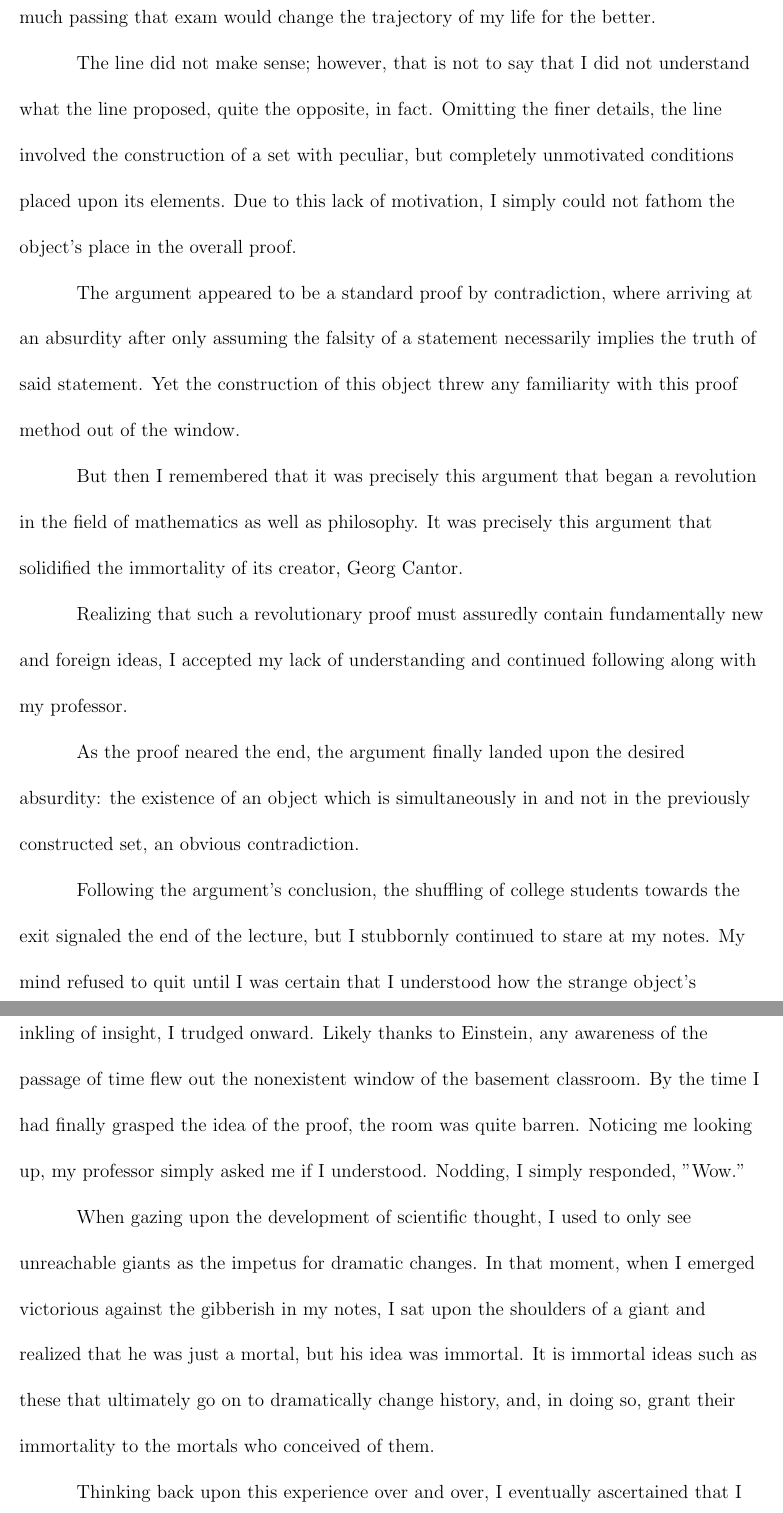
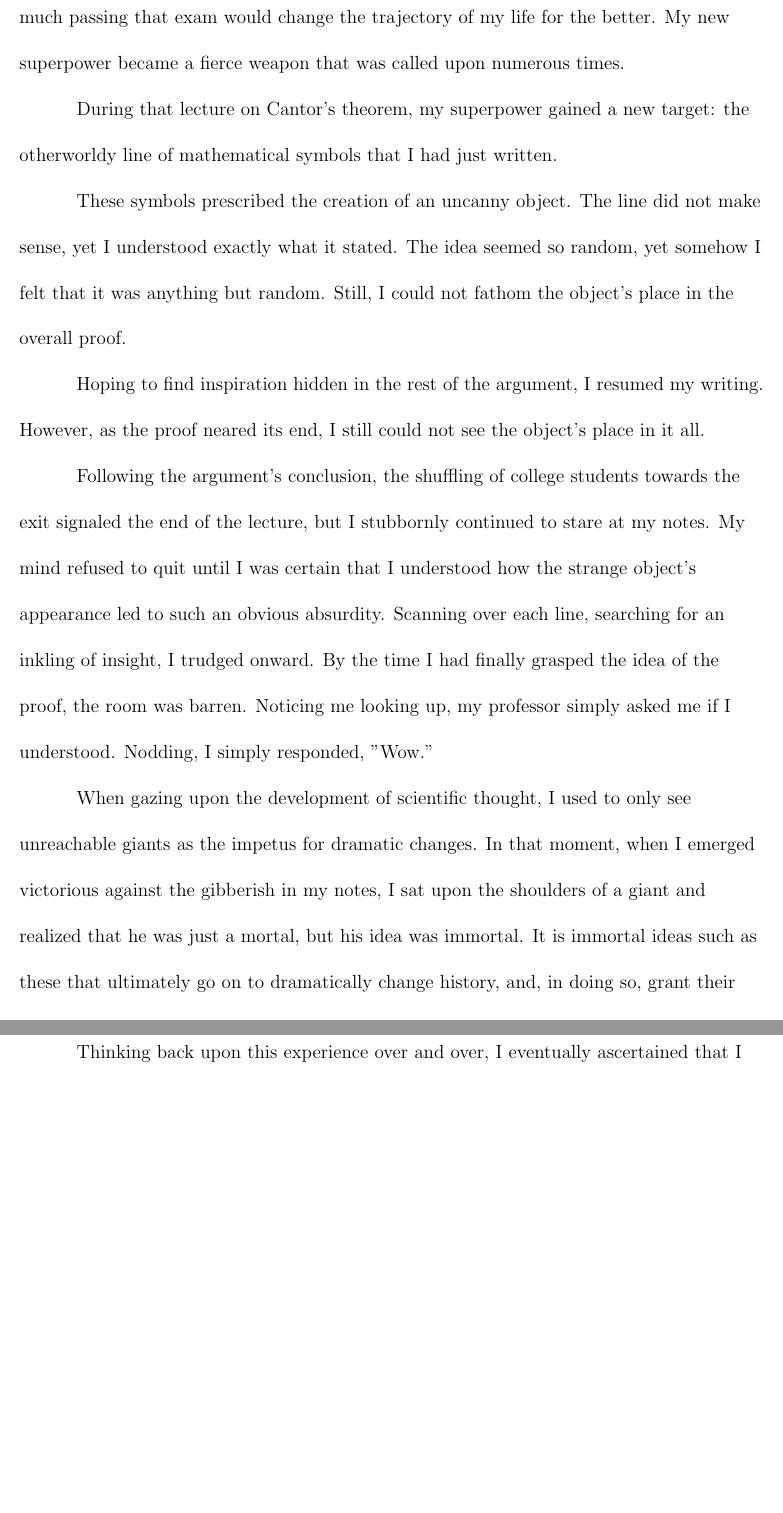
Before and after one commit to kyrem1/common-app-essay-2, a LaTeX document (common-app-essay-2.tex): two parts of pages 3 and 4 of 4, joined at a grey line, cut so that both start at the same text, the shorter picture padded with empty space. Compiled offline with pdfLaTeX.

Commit message:
Began cutting wordcount to make room for more flashbacks

```diff
--- a/common-app-essay-2.tex
+++ b/common-app-essay-2.tex
@@ -83,21 +83,23 @@ After furiously writing the next line of the proof in my notes, I stopped. My pr
 
   The first time I had ever experienced this state of mind was during the winter break of 7th grade, before I had ever heard of the words \emph{quod erat demonstrandum}. I had convinced the head of the math department to allow to move from pre-algebra to algebra 1 after the break so that I could experience the academic challenge that I so desperately needed. However, on the last day before winter break I learned that his acceptance was contingent upon one seemingly impossible condition: that I score near perfect on the algebra 1 midterm exam, having only two weeks to prepare.
 
-  Despite experiencing countless struggles throughout those next two weeks, at the end I gained a new superpower: the ability to truly focus. I could never have forseen how much passing that exam would change the trajectory of my life for the better.
+  Despite experiencing countless struggles throughout those next two weeks, at the end I gained a new superpower: the ability to truly focus. I could never have forseen how much passing that exam would change the trajectory of my life for the better. My new superpower became a fierce weapon that was called upon numerous times.
 
-  % TODO link above flashback to next
+  %%% Link %%%
 
-The line did not make sense; however, that is not to say that I did not understand what the line proposed, quite the opposite, in fact. Omitting the finer details, the line involved the construction of a set with peculiar, but completely unmotivated conditions placed upon its elements. Due to this lack of motivation, I simply could not fathom the object's place in the overall proof. % TODO Parallelism to how my the object's place in the proof mirrors my place in society, i.e. an outsider or something edgy like that
+  During that lecture on Cantor's theorem, my superpower gained a new target: the otherworldy line of mathematical symbols that I had just written.
 
-The argument appeared to be a standard proof by contradiction, where arriving at an absurdity after only assuming the falsity of a statement necessarily implies the truth of said statement. Yet the construction of this object threw any familiarity with this proof method out of the window.
+%%% Return to main story %%%
 
-But then I remembered that it was precisely this argument that began a revolution in the field of mathematics as well as philosophy. It was precisely this argument that solidified the immortality of its creator, Georg Cantor.
+These symbols prescribed the creation of an uncanny object. The line did not make sense, yet I understood exactly what it stated. The idea seemed so random, yet somehow I felt that it was anything but random. Still, I could not fathom the object's place in the overall proof.
 
-Realizing that such a revolutionary proof must assuredly contain fundamentally new and foreign ideas, I accepted my lack of understanding and continued following along with my professor.
+% TODO Parallelism to how my the object's place in the proof mirrors my place in society, i.e. an outsider or something edgy like that
 
-As the proof neared the end, the argument finally landed upon the desired absurdity: the existence of an object which is simultaneously in and not in the previously constructed set, an obvious contradiction.
+Hoping to find inspiration hidden in the rest of the argument, I resumed my writing. However, as the proof neared its end, I still could not see the object's place in it all.
 
-Following the argument's conclusion, the shuffling of college students towards the exit signaled the end of the lecture, but I stubbornly continued to stare at my notes. My mind refused to quit until I was certain that I understood how the strange object's appearance led to such an obvious absurdity. Scanning over each line, searching for an inkling of insight, I trudged onward. Likely thanks to Einstein, any awareness of the passage of time flew out the nonexistent window of the basement classroom. By the time I had finally grasped the idea of the proof, the room was quite barren. Noticing me looking up, my professor simply asked me if I understood. Nodding, I simply responded, "Wow."
+% Ending the lecture, the professor wrote \emph{quod erat demonstrandum} on the whiteboard. I did not notice the shuffling of college students towards the exit, and I did not write those sacred words on my paper.
+
+Following the argument's conclusion, the shuffling of college students towards the exit signaled the end of the lecture, but I stubbornly continued to stare at my notes. My mind refused to quit until I was certain that I understood how the strange object's appearance led to such an obvious absurdity. Scanning over each line, searching for an inkling of insight, I trudged onward. By the time I had finally grasped the idea of the proof, the room was barren. Noticing me looking up, my professor simply asked me if I understood. Nodding, I simply responded, "Wow."
 
 When gazing upon the development of scientific thought, I used to only see unreachable giants as the impetus for dramatic changes. In that moment, when I emerged victorious against the gibberish in my notes, I sat upon the shoulders of a giant and realized that he was just a mortal, but his idea was immortal. It is immortal ideas such as these that ultimately go on to dramatically change history, and, in doing so, grant their immortality to the mortals who conceived of them.
 
```
Also changed, not shown: common-app-essay-2.pdf, common-app-essay-2.tex (5 more changed lines), 1 other file.
